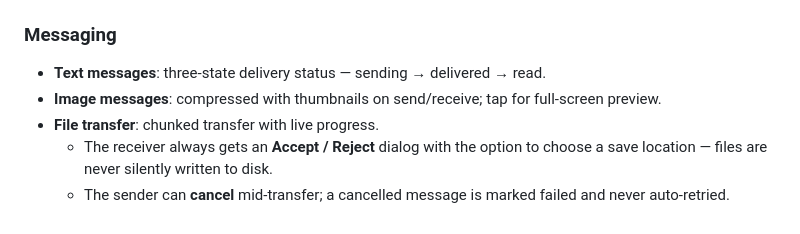
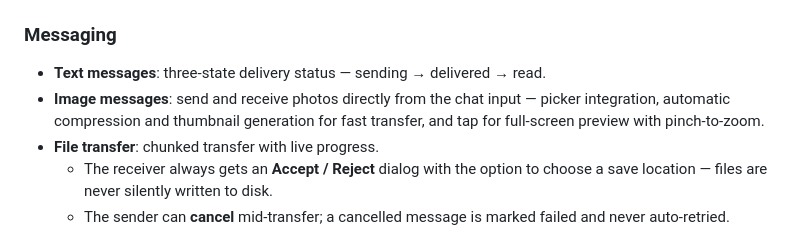
Before and after one commit to xingadd-crypto/wave, a Markdown page: README.md, the part around the change. Rendered like a GitHub page.

Commit message:
Expand image message feature description

```diff
--- a/README.md
+++ b/README.md
@@ -10,7 +10,7 @@ Cross-platform: **Android** and **Windows**. The same identity works on both pla
 
 ### Messaging
 - **Text messages**: three-state delivery status — sending → delivered → read.
-- **Image messages**: compressed with thumbnails on send/receive; tap for full-screen preview.
+- **Image messages**: send and receive photos directly from the chat input — picker integration, automatic compression and thumbnail generation for fast transfer, and tap for full-screen preview with pinch-to-zoom.
 - **File transfer**: chunked transfer with live progress.
   - The receiver always gets an **Accept / Reject** dialog with the option to choose a save location — files are never silently written to disk.
   - The sender can **cancel** mid-transfer; a cancelled message is marked failed and never auto-retried.
```
